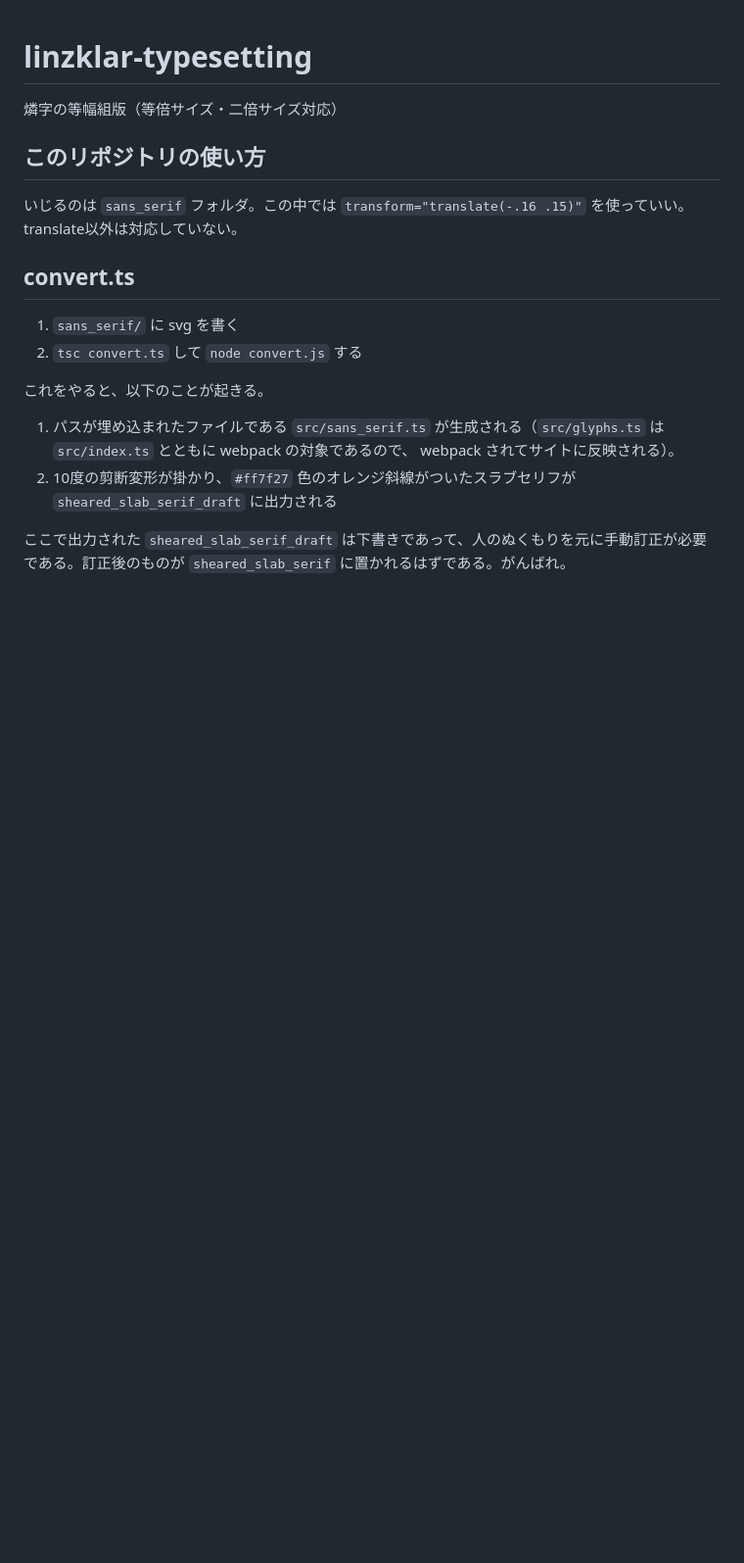
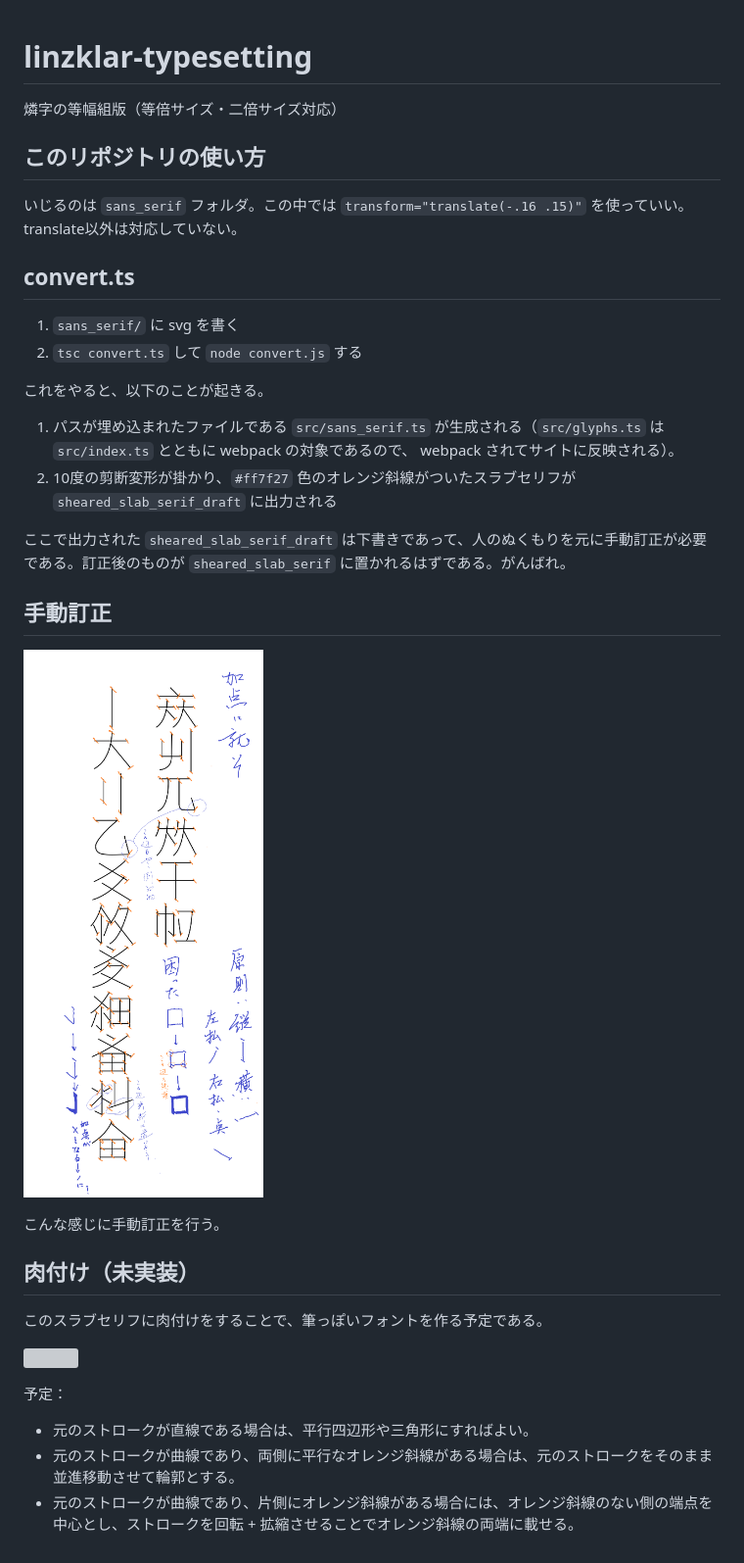
Before and after one commit to sozysozbot/linzklar-typesetting, a Markdown page: README.md, the part around the change. Shown at 98% size. Rendered like a GitHub page; pictures changed too: slab_serif.png (added); blank space fills up the shorter version; grey boxes are pictures that could not be loaded.

Commit message:
肉付け.svg

```diff
--- a/README.md
+++ b/README.md
@@ -14,3 +14,18 @@
 2. 10度の剪断変形が掛かり、`#ff7f27` 色のオレンジ斜線がついたスラブセリフが `sheared_slab_serif_draft` に出力される
 
 ここで出力された `sheared_slab_serif_draft` は下書きであって、人のぬくもりを元に手動訂正が必要である。訂正後のものが `sheared_slab_serif` に置かれるはずである。がんばれ。
+
+## 手動訂正
+![](https://github.com/sozysozbot/linzklar-typesetting/blob/master/slab_serif.png)
+
+こんな感じに手動訂正を行う。
+
+## 肉付け（未実装）
+このスラブセリフに肉付けをすることで、筆っぽいフォントを作る予定である。
+
+![](https://github.com/sozysozbot/linzklar-typesetting/blob/master/肉付け.png)
+
+予定：
+* 元のストロークが直線である場合は、平行四辺形や三角形にすればよい。
+* 元のストロークが曲線であり、両側に平行なオレンジ斜線がある場合は、元のストロークをそのまま並進移動させて輪郭とする。
+* 元のストロークが曲線であり、片側にオレンジ斜線がある場合には、オレンジ斜線のない側の端点を中心とし、ストロークを回転 + 拡縮させることでオレンジ斜線の両端に載せる。
```
Also changed, not shown: 1 other file.
